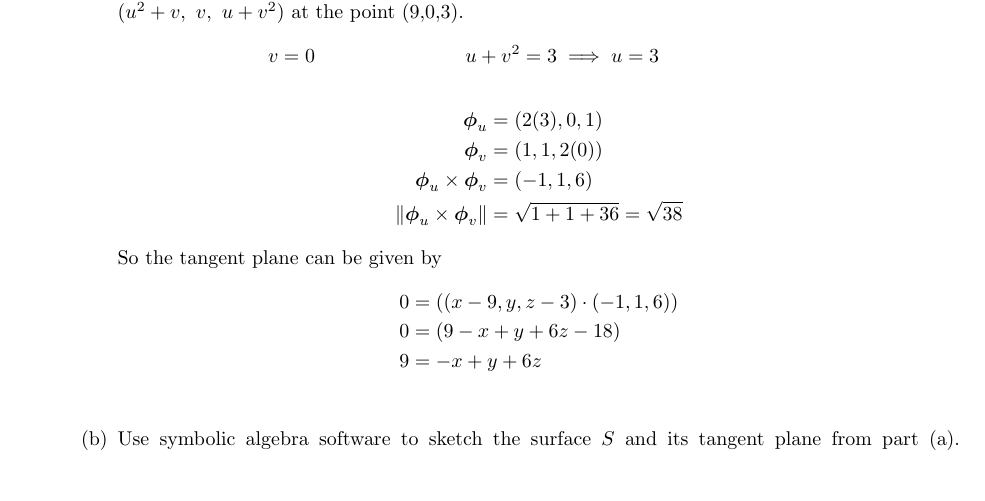
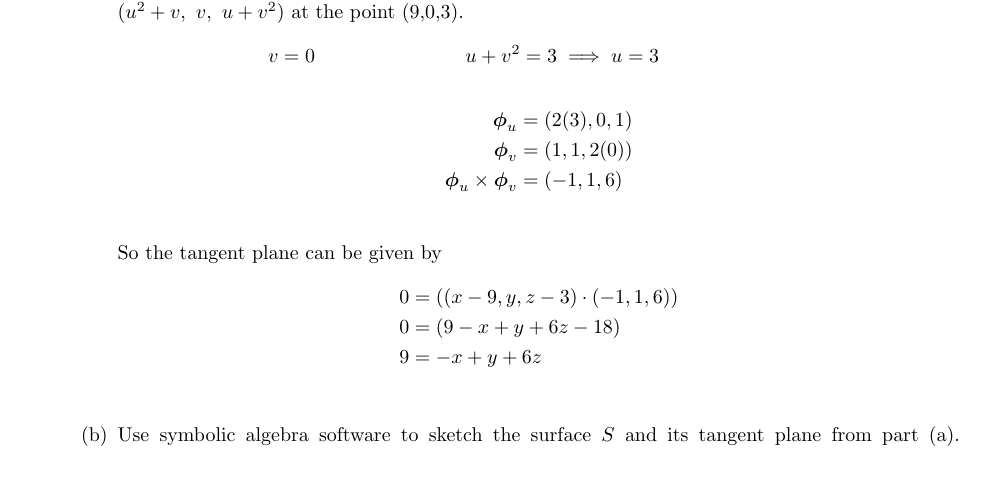
Before and after one commit to poonkeegan/school, a LaTeX document (matb42/a7.tex): part of page 1 of 2, cut so that both start at the same text. Compiled offline with pdfLaTeX.

Commit message:
Mon Mar  5 14:02:55 EST 2018

```diff
--- a/matb42/a7.tex
+++ b/matb42/a7.tex
@@ -37,7 +37,6 @@ Mar 13th 2018}
             \boldsymbol \phi_u &= (2(3), 0, 1) \\
             \boldsymbol \phi_v &= (1,1,2(0)) \\
             \boldsymbol \phi_u \times \boldsymbol \phi_v &= (-1,1,6) \\
-            \norm{\boldsymbol \phi_u \times \boldsymbol \phi_v} &= \sqrt{1 + 1 + 36} = \sqrt{38}
         \end{align*}
         So the tangent plane can be given by
         \begin{align*}
```
Also changed, not shown: matb42/a7.pdf.
